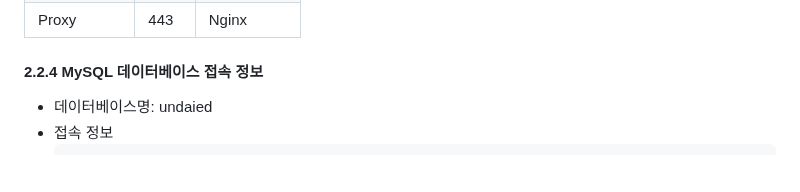
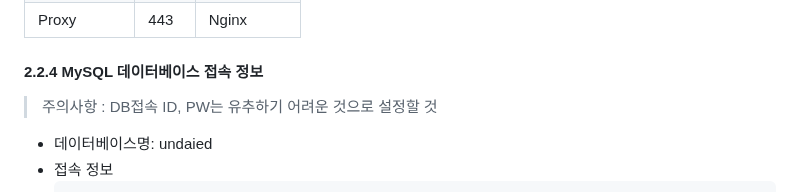
Before and after one commit to reasonyi/UndAIed, a Markdown page: exec/porting_manual.md, the part around the change. GitHub-like rendering; blank space fills up the shorter version.

Commit message:
docs: 포팅매뉴얼에 db id,pw 설정내용 추가

````diff
--- a/exec/porting_manual.md
+++ b/exec/porting_manual.md
@@ -60,6 +60,7 @@
 | Proxy      | 443  | Nginx       |
 
 #### 2.2.4 MySQL 데이터베이스 접속 정보
+> 주의사항 : DB접속 ID, PW는 유추하기 어려운 것으로 설정할 것
 - 데이터베이스명: undaied
 - 접속 정보
   ```properties
````
